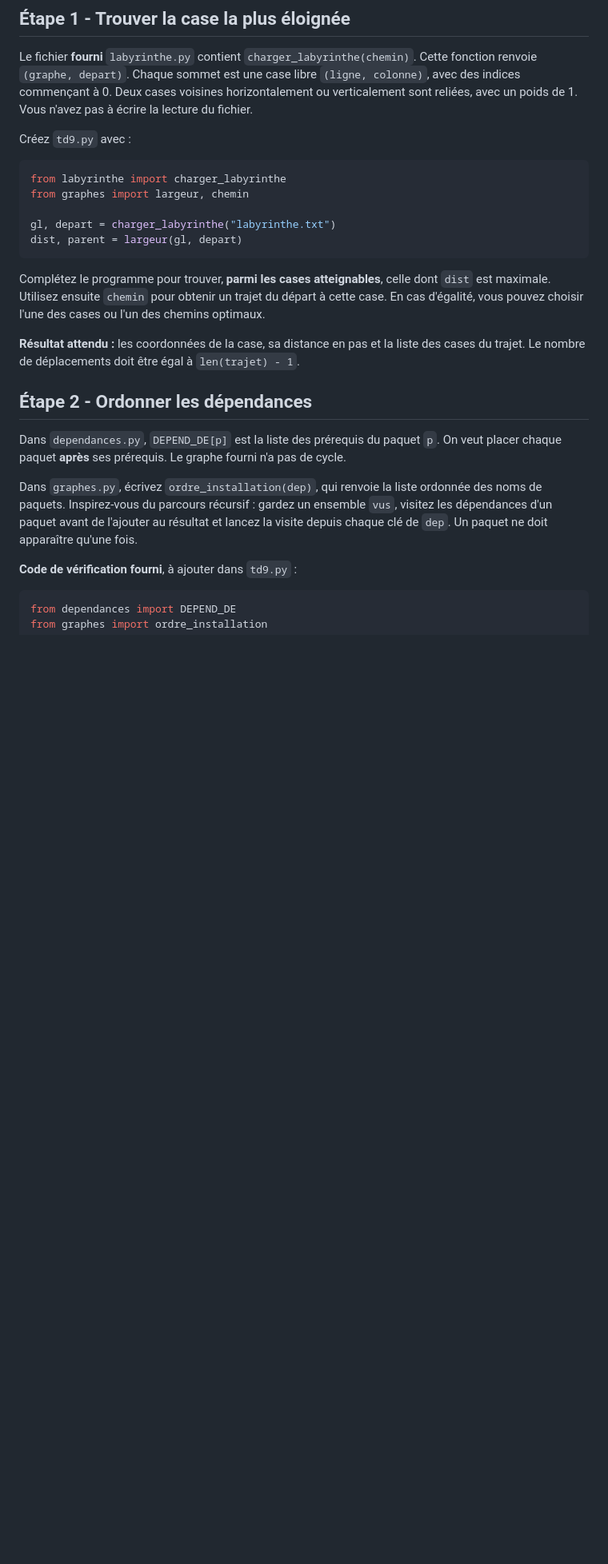
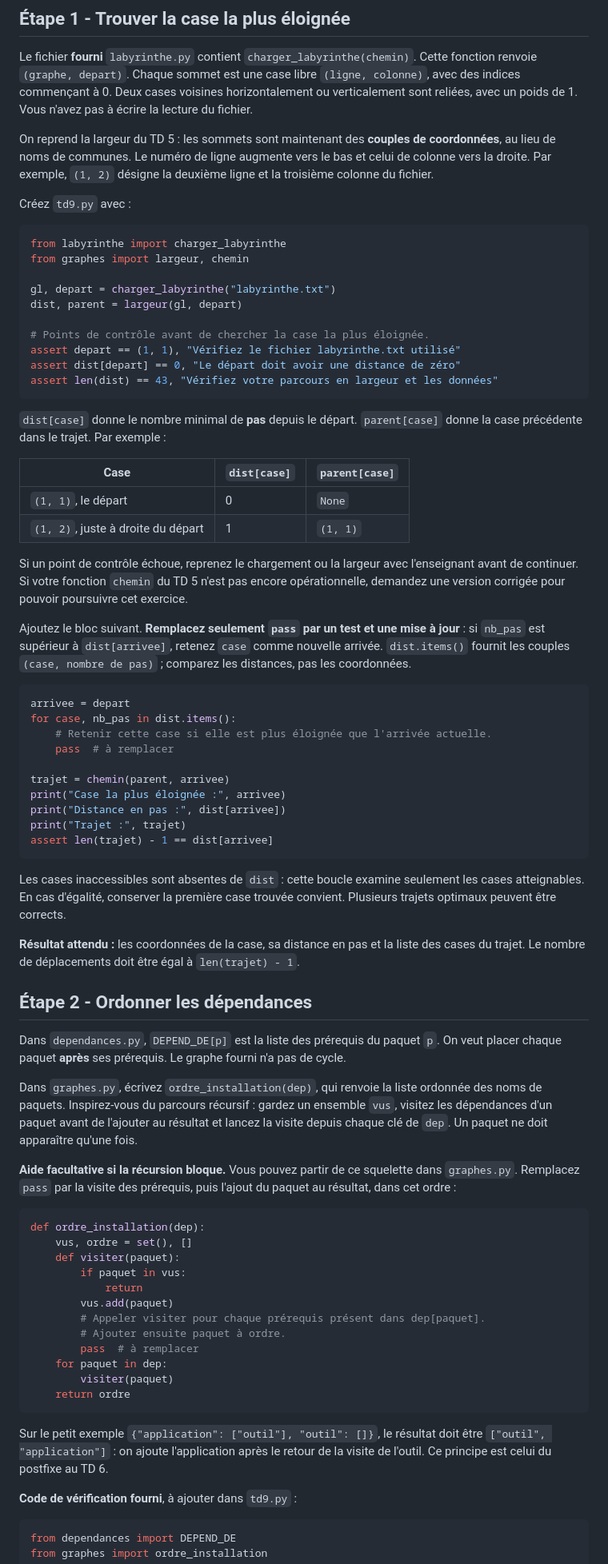
Before and after one commit to MarcanBat2a/cours_td_public, a Markdown page: td-enonces.md, the part around one of its changes. Shown at 80% size. GitHub-like rendering; blank space fills up the shorter version.

Commit message:
Guider le labyrinthe et les étapes récursives du TD graphes
Ajouter des exemples de coordonnées, des points de contrôle et une boucle à compléter pour le labyrinthe. Fournir des aides ciblées pour le chemin, les feuilles et les dépendances, sans ajouter de questions.

````diff
--- a/td-enonces.md
+++ b/td-enonces.md
@@ -763,6 +774,11 @@ libre `(ligne, colonne)`, avec des indices commençant à 0. Deux cases
 voisines horizontalement ou verticalement sont reliées, avec un poids de 1.
 Vous n'avez pas à écrire la lecture du fichier.
 
+On reprend la largeur du TD 5 : les sommets sont maintenant des **couples
+de coordonnées**, au lieu de noms de communes. Le numéro de ligne augmente
+vers le bas et celui de colonne vers la droite. Par exemple, `(1, 2)`
+désigne la deuxième ligne et la troisième colonne du fichier.
+
 Créez `td9.py` avec :
 
 ```python
@@ -771,12 +787,47 @@ from graphes import largeur, chemin
 
 gl, depart = charger_labyrinthe("labyrinthe.txt")
 dist, parent = largeur(gl, depart)
+
+# Points de contrôle avant de chercher la case la plus éloignée.
+assert depart == (1, 1), "Vérifiez le fichier labyrinthe.txt utilisé"
+assert dist[depart] == 0, "Le départ doit avoir une distance de zéro"
+assert len(dist) == 43, "Vérifiez votre parcours en largeur et les données"
 ```
 
-Complétez le programme pour trouver, **parmi les cases atteignables**,
-celle dont `dist` est maximale. Utilisez ensuite `chemin` pour obtenir
-un trajet du départ à cette case. En cas d'égalité, vous pouvez choisir
-l'une des cases ou l'un des chemins optimaux.
+`dist[case]` donne le nombre minimal de **pas** depuis le départ.
+`parent[case]` donne la case précédente dans le trajet. Par exemple :
+
+| Case | `dist[case]` | `parent[case]` |
+| --- | --- | --- |
+| `(1, 1)`, le départ | 0 | `None` |
+| `(1, 2)`, juste à droite du départ | 1 | `(1, 1)` |
+
+Si un point de contrôle échoue, reprenez le chargement ou la largeur
+avec l'enseignant avant de continuer. Si votre fonction `chemin` du TD 5
+n'est pas encore opérationnelle, demandez une version corrigée pour
+pouvoir poursuivre cet exercice.
+
+Ajoutez le bloc suivant. **Remplacez seulement `pass` par un test et
+une mise à jour** : si `nb_pas` est supérieur à `dist[arrivee]`,
+retenez `case` comme nouvelle arrivée. `dist.items()` fournit les couples
+`(case, nombre de pas)` ; comparez les distances, pas les coordonnées.
+
+```python
+arrivee = depart
+for case, nb_pas in dist.items():
+    # Retenir cette case si elle est plus éloignée que l'arrivée actuelle.
+    pass  # à remplacer
+
+trajet = chemin(parent, arrivee)
+print("Case la plus éloignée :", arrivee)
+print("Distance en pas :", dist[arrivee])
+print("Trajet :", trajet)
+assert len(trajet) - 1 == dist[arrivee]
+```
+
+Les cases inaccessibles sont absentes de `dist` : cette boucle examine
+seulement les cases atteignables. En cas d'égalité, conserver la première
+case trouvée convient. Plusieurs trajets optimaux peuvent être corrects.
 
 **Résultat attendu :** les coordonnées de la case, sa distance en pas et
 la liste des cases du trajet. Le nombre de déplacements doit être égal
@@ -793,6 +844,29 @@ ordonnée des noms de paquets. Inspirez-vous du parcours récursif : gardez
 un ensemble `vus`, visitez les dépendances d'un paquet avant de l'ajouter
 au résultat et lancez la visite depuis chaque clé de `dep`. Un paquet
 ne doit apparaître qu'une fois.
+
+**Aide facultative si la récursion bloque.** Vous pouvez partir de ce
+squelette dans `graphes.py`. Remplacez `pass` par la visite des prérequis,
+puis l'ajout du paquet au résultat, dans cet ordre :
+
+```python
+def ordre_installation(dep):
+    vus, ordre = set(), []
+    def visiter(paquet):
+        if paquet in vus:
+            return
+        vus.add(paquet)
+        # Appeler visiter pour chaque prérequis présent dans dep[paquet].
+        # Ajouter ensuite paquet à ordre.
+        pass  # à remplacer
+    for paquet in dep:
+        visiter(paquet)
+    return ordre
+```
+
+Sur le petit exemple `{"application": ["outil"], "outil": []}`, le résultat
+doit être `["outil", "application"]` : on ajoute l'application après le
+retour de la visite de l'outil. Ce principe est celui du postfixe au TD 6.
 
 **Code de vérification fourni**, à ajouter dans `td9.py` :
 
````
Also changed, not shown: other parts of td-enonces.md (+11 -0 lines).
